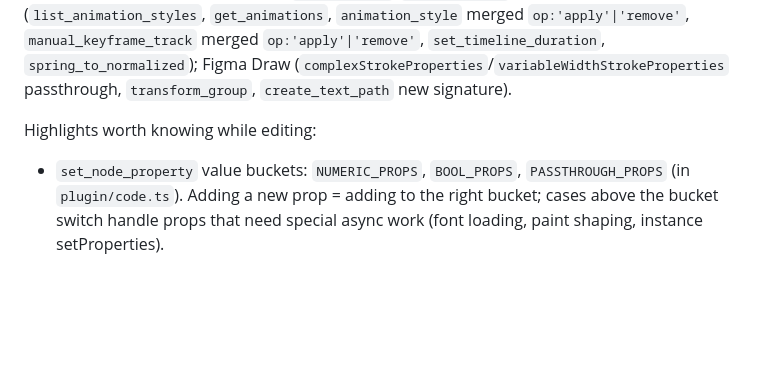
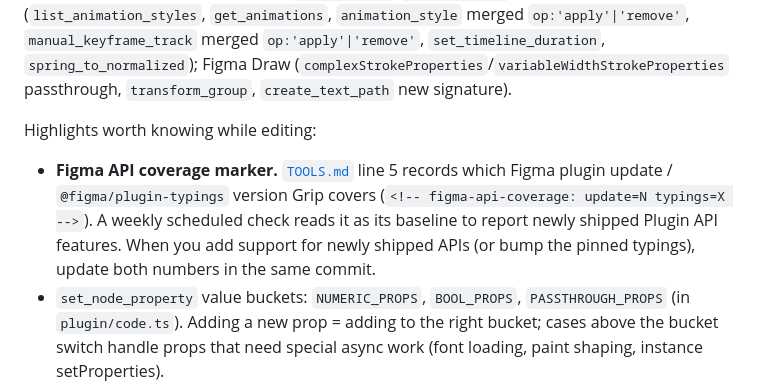
Before and after one commit to spendolas/grip, a Markdown page: CLAUDE.md, the part around the change. GitHub-like rendering; blank space fills up the shorter version.

```diff
--- a/CLAUDE.md
+++ b/CLAUDE.md
@@ -140,6 +140,7 @@ plugin/
 
 Highlights worth knowing while editing:
 
+- **Figma API coverage marker.** [`TOOLS.md`](./TOOLS.md) line 5 records which Figma plugin update / `@figma/plugin-typings` version Grip covers (`<!-- figma-api-coverage: update=N typings=X -->`). A weekly scheduled check reads it as its baseline to report newly shipped Plugin API features. When you add support for newly shipped APIs (or bump the pinned typings), update both numbers in the same commit.
 - `set_node_property` value buckets: `NUMERIC_PROPS`, `BOOL_PROPS`, `PASSTHROUGH_PROPS` (in `plugin/code.ts`). Adding a new prop = adding to the right bucket; cases above the bucket switch handle props that need special async work (font loading, paint shaping, instance setProperties).
 - `serializeNode` accepts a `SerializeOpts` ({ depth, maxDepth, includeChildren, includeParent, includePluginData, pluginDataKeys, includeBoundVariables, properties }). Old positional `(node, depth, maxDepth, include)` still works via shim.
 - `figma.on('documentchange')` requires `figma.loadAllPagesAsync()` first under `dynamic-page` access — done in `registerDocumentChange()` at boot.
```
Also changed, not shown: TOOLS.md (+2 -0 lines).
